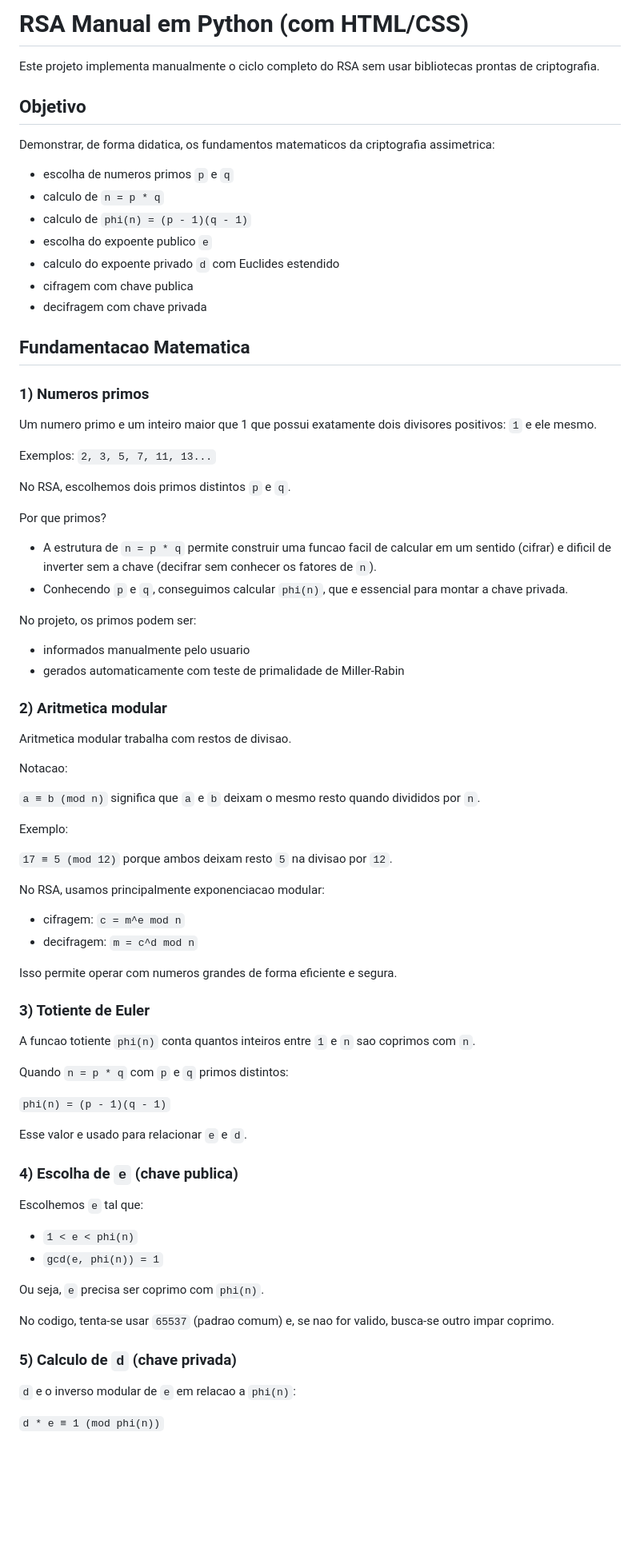
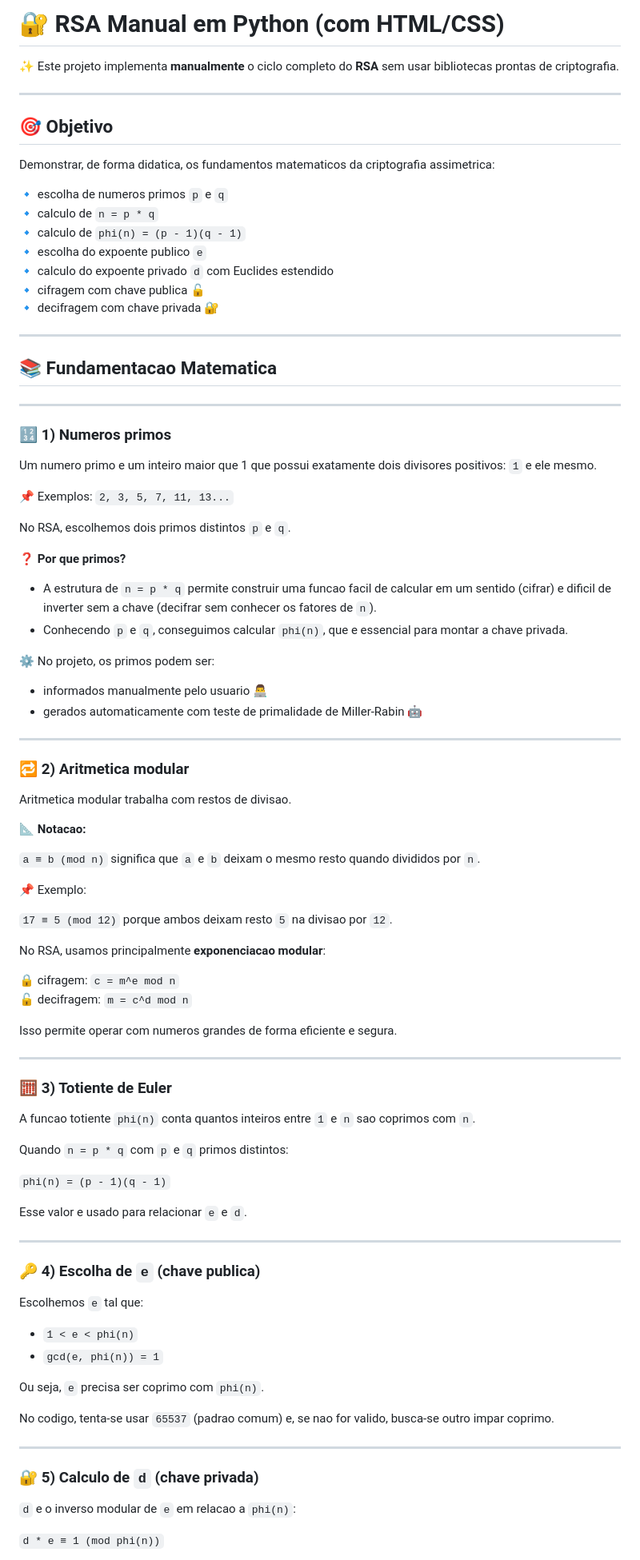
Before and after one commit to AlexssanderCastro/CifragemRSA, a Markdown page: README.md, the part around one of its changes. Shown at 80% size. GitHub-like rendering; blank space fills up the shorter version.

Commit message:
Revise README for improved clarity and formatting
Updated the README to enhance clarity and presentation with emojis and formatting.

```diff
--- a/README.md
+++ b/README.md
@@ -1,59 +1,69 @@
-# RSA Manual em Python (com HTML/CSS)
+# 🔐 RSA Manual em Python (com HTML/CSS)
 
-Este projeto implementa manualmente o ciclo completo do RSA sem usar bibliotecas prontas de criptografia.
+✨ Este projeto implementa **manualmente** o ciclo completo do **RSA** sem usar bibliotecas prontas de criptografia.
 
-## Objetivo
+---
+
+## 🎯 Objetivo
 
 Demonstrar, de forma didatica, os fundamentos matematicos da criptografia assimetrica:
 
-- escolha de numeros primos `p` e `q`
-- calculo de `n = p * q`
-- calculo de `phi(n) = (p - 1)(q - 1)`
-- escolha do expoente publico `e`
-- calculo do expoente privado `d` com Euclides estendido
-- cifragem com chave publica
-- decifragem com chave privada
+🔹 escolha de numeros primos `p` e `q`
+🔹 calculo de `n = p * q`
+🔹 calculo de `phi(n) = (p - 1)(q - 1)`
+🔹 escolha do expoente publico `e`
+🔹 calculo do expoente privado `d` com Euclides estendido
+🔹 cifragem com chave publica 🔓
+🔹 decifragem com chave privada 🔐
 
-## Fundamentacao Matematica
+---
 
-### 1) Numeros primos
+## 📚 Fundamentacao Matematica
+
+---
+
+### 🔢 1) Numeros primos
 
 Um numero primo e um inteiro maior que 1 que possui exatamente dois divisores positivos: `1` e ele mesmo.
 
-Exemplos: `2, 3, 5, 7, 11, 13...`
+📌 Exemplos: `2, 3, 5, 7, 11, 13...`
 
 No RSA, escolhemos dois primos distintos `p` e `q`.
 
-Por que primos?
+❓ **Por que primos?**
 
 - A estrutura de `n = p * q` permite construir uma funcao facil de calcular em um sentido (cifrar) e dificil de inverter sem a chave (decifrar sem conhecer os fatores de `n`).
 - Conhecendo `p` e `q`, conseguimos calcular `phi(n)`, que e essencial para montar a chave privada.
 
-No projeto, os primos podem ser:
+⚙️ No projeto, os primos podem ser:
 
-- informados manualmente pelo usuario
-- gerados automaticamente com teste de primalidade de Miller-Rabin
+- informados manualmente pelo usuario 👨‍💻
+- gerados automaticamente com teste de primalidade de Miller-Rabin 🤖
 
-### 2) Aritmetica modular
+---
+
+### 🔁 2) Aritmetica modular
 
 Aritmetica modular trabalha com restos de divisao.
 
-Notacao:
+📐 **Notacao:**
 
 `a ≡ b (mod n)` significa que `a` e `b` deixam o mesmo resto quando divididos por `n`.
 
-Exemplo:
+📌 Exemplo:
 
 `17 ≡ 5 (mod 12)` porque ambos deixam resto `5` na divisao por `12`.
 
-No RSA, usamos principalmente exponenciacao modular:
+No RSA, usamos principalmente **exponenciacao modular**:
 
-- cifragem: `c = m^e mod n`
-- decifragem: `m = c^d mod n`
+🔒 cifragem: `c = m^e mod n`
+🔓 decifragem: `m = c^d mod n`
 
 Isso permite operar com numeros grandes de forma eficiente e segura.
 
-### 3) Totiente de Euler
+---
+
+### 🧮 3) Totiente de Euler
 
 A funcao totiente `phi(n)` conta quantos inteiros entre `1` e `n` sao coprimos com `n`.
 
@@ -63,7 +73,9 @@ Quando `n = p * q` com `p` e `q` primos distintos:
 
 Esse valor e usado para relacionar `e` e `d`.
 
-### 4) Escolha de `e` (chave publica)
+---
+
+### 🔑 4) Escolha de `e` (chave publica)
 
 Escolhemos `e` tal que:
 
@@ -74,7 +86,9 @@ Ou seja, `e` precisa ser coprimo com `phi(n)`.
 
 No codigo, tenta-se usar `65537` (padrao comum) e, se nao for valido, busca-se outro impar coprimo.
 
-### 5) Calculo de `d` (chave privada)
+---
+
+### 🔐 5) Calculo de `d` (chave privada)
 
 `d` e o inverso modular de `e` em relacao a `phi(n)`:
 
```
Also changed, not shown: other parts of README.md (+28 -20 lines).
